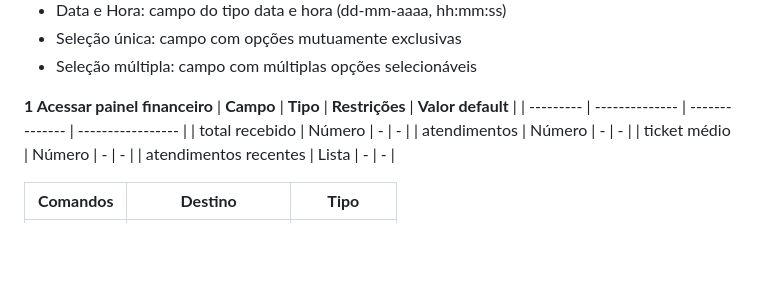
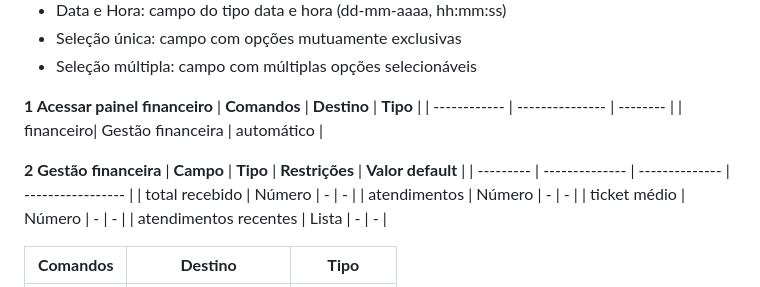
Before and after one commit to Eduard0-code/barberhub, a Markdown page: docs/3.3.3-Processo-3–Gestão-do-Financeira.md, the part around the change. Drawn GitHub-style; blank space fills up the shorter version.

```diff
--- a/docs/3.3.3-Processo-3–Gestão-do-Financeira.md
+++ b/docs/3.3.3-Processo-3–Gestão-do-Financeira.md
@@ -31,6 +31,12 @@ Os tipos de dados utilizados no processo são:
 * Seleção múltipla: campo com múltiplas opções selecionáveis
 
 **1 Acessar painel financeiro**
+| **Comandos**              | **Destino**     | **Tipo** |
+| ------------              | --------------- | -------- |
+| financeiro| Gestão financeira | automático  |
+
+
+**2 Gestão financeira**
 | **Campo** | **Tipo**       | **Restrições** | **Valor default** |
 | --------- | -------------- | -------------- | ----------------- |
 | total recebido  | Número          | -    | -                 |
```
Also changed, not shown: docs/3.3.4-Processo-4–Gestão-da-Avaliação-do-Serviço.md (+8 -2 lines), docs/3.3.5-Processo-5–Gestão-do-Estoque-de-Material-da-Barbearia.md (deleted, +0 -52 lines), docs/images/ProcessodeGestãodaAvaliaçãodoServiçoDiagrama.png, docs/images/wireframeAvaliacaoCliente.png (added).
